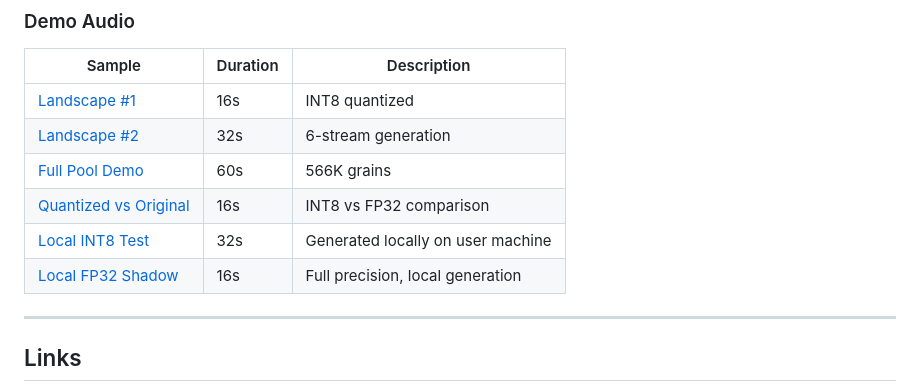
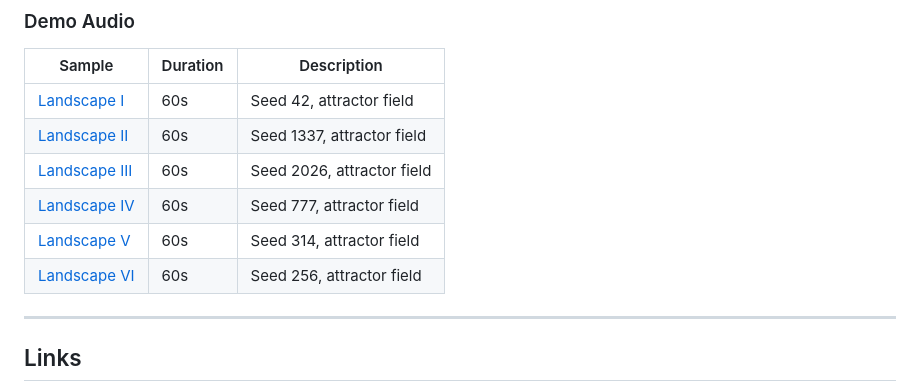
Before and after one commit to 0penAGI/0MGE, a Markdown page: README.md, the part around the change. Drawn GitHub-style.

Commit message:
README: update sample table to match new attractor samples

```diff
--- a/README.md
+++ b/README.md
@@ -221,12 +221,12 @@ Restart your DAW after copying. Uninstall: delete the files above.
 
 | Sample | Duration | Description |
 |--------|----------|-------------|
-| [Landscape #1](samples/drone-01.mp3) | 16s | INT8 quantized |
-| [Landscape #2](samples/drone-02.mp3) | 32s | 6-stream generation |
-| [Full Pool Demo](samples/drone-03.mp3) | 60s | 566K grains |
-| [Quantized vs Original](samples/drone-04-int8.mp3) | 16s | INT8 vs FP32 comparison |
-| [Local INT8 Test](samples/drone-05-local-test.mp3) | 32s | Generated locally on user machine |
-| [Local FP32 Shadow](samples/drone-06-local-fp32.mp3) | 16s | Full precision, local generation |
+| [Landscape I](samples/drone-01.mp3) | 60s | Seed 42, attractor field |
+| [Landscape II](samples/drone-02.mp3) | 60s | Seed 1337, attractor field |
+| [Landscape III](samples/drone-03.mp3) | 60s | Seed 2026, attractor field |
+| [Landscape IV](samples/drone-04.mp3) | 60s | Seed 777, attractor field |
+| [Landscape V](samples/drone-05.mp3) | 60s | Seed 314, attractor field |
+| [Landscape VI](samples/drone-06.mp3) | 60s | Seed 256, attractor field |
 
 ---
 
```
